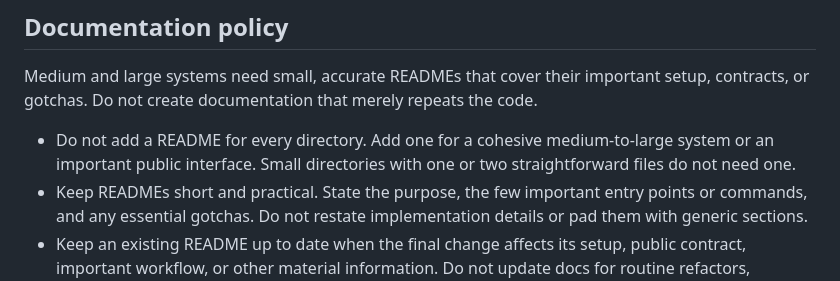
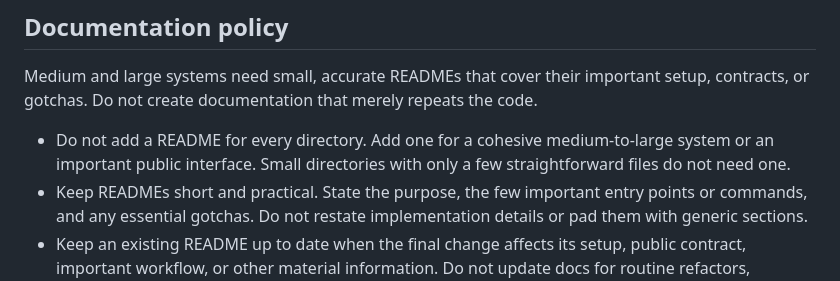
Before and after one commit to CadenzaApp/Cadenza, a Markdown page: AGENT_GUIDE.md, the part around the change. GitHub-like rendering.

Commit message:
Align README policy wording

```diff
--- a/AGENT_GUIDE.md
+++ b/AGENT_GUIDE.md
@@ -77,7 +77,7 @@ Medium and large systems need small, accurate READMEs that cover their important
 contracts, or gotchas. Do not create documentation that merely repeats the code.
 
 - Do not add a README for every directory. Add one for a cohesive medium-to-large system or an
-  important public interface. Small directories with one or two straightforward files do not
+  important public interface. Small directories with only a few straightforward files do not
   need one.
 - Keep READMEs short and practical. State the purpose, the few important entry points or
   commands, and any essential gotchas. Do not restate implementation details or pad them with
```
